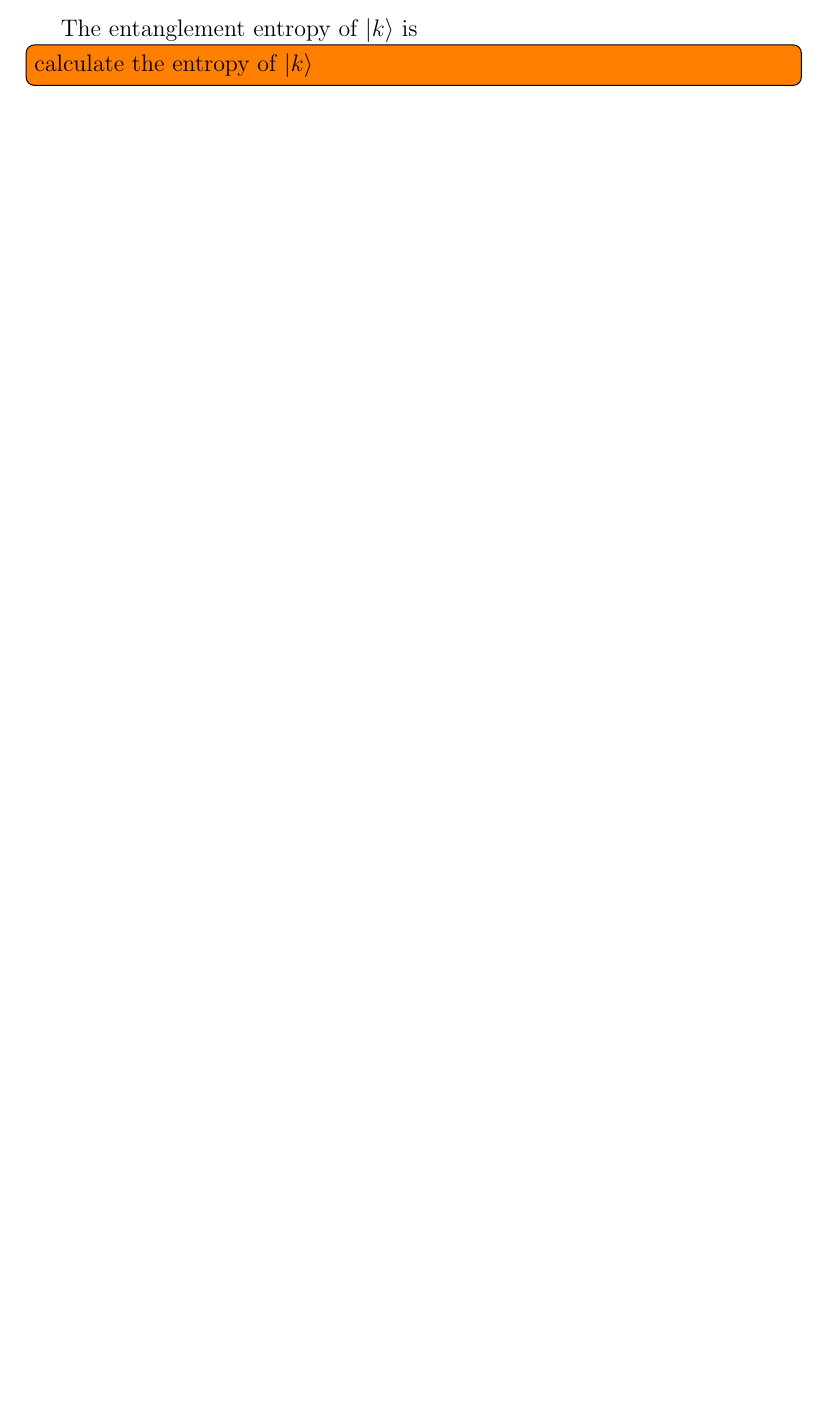
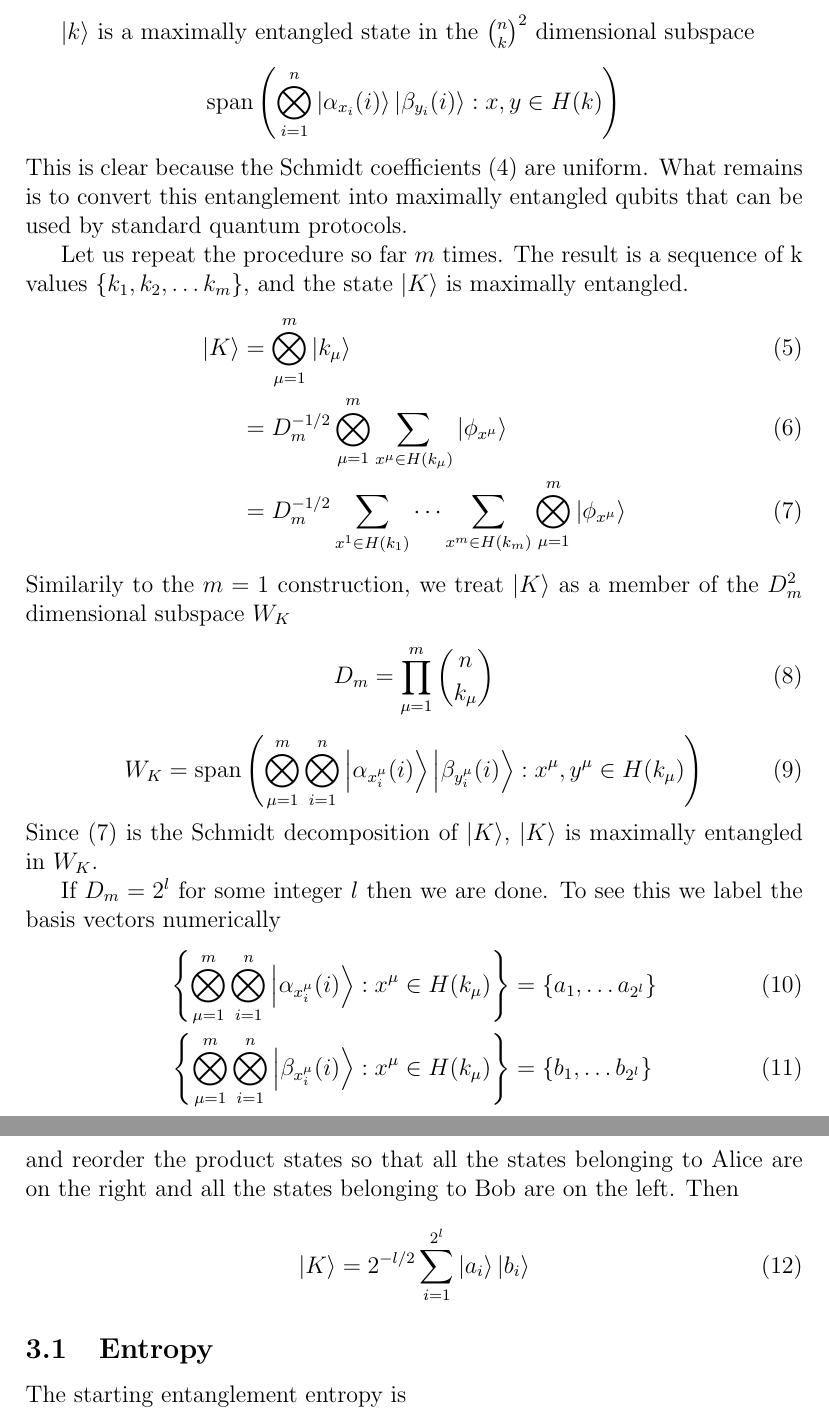
Before and after one commit to reidhayes/QIP-Project, a LaTeX document (main.tex, which reads equations.tex): part of page 2 of 2 before the commit and two parts of pages 3 and 4 of 4 after it, the two joined at a grey line, cut at the place of the change, the shorter picture padded with empty space. Compiled offline with pdfLaTeX.

Commit message:
progress on standardization procedure

```diff
--- a/equations.tex
+++ b/equations.tex
@@ -67,5 +67,48 @@ $$
 p_k = \binom{n}{k} \cos^{2(n-k)}\theta \sin^{2k}\theta
 $$
 
-The entanglement entropy of $\ket{k}$ is
-\todo[inline]{calculate the entropy of $\ket{k}$}
+$\ket{k}$ is a maximally entangled state in the $\binom{n}{k}^2$ dimensional subspace
+$$\vspan\left(\bigotimes_{i=1}^n
+\ket{\alpha_{x_i}(i)} \ket{\beta_{y_i}(i)}: x,y \in H(k)\right)
+$$
+This is clear because the Schmidt coefficients \eqref{eqn:kstate} are uniform.
+What remains is to convert this entanglement into maximally entangled qubits that can be used by standard quantum protocols.
+
+Let us repeat the procedure so far $m$ times. The result is a sequence of k values $\{k_1, k_2,\ldots k_m \}$, and the state
+$\ket{K}$ is maximally entangled.
+\begin{align}
+\ket{K} &= \bigotimes_{\mu=1}^m \ket{k_\mu} \\
+&= D_m^{-1/2} \bigotimes_{\mu=1}^m \sum_{x^\mu \in H(k_\mu)} \ket{\phi_{x^\mu}} \\
+\label{eqn:Kstate}
+&=  D_m^{-1/2} \sum_{x^1 \in H(k_1)} \cdots \sum_{x^m \in H(k_m)} \bigotimes_{\mu=1}^m  \ket{\phi_{x^\mu}}
+\end{align}
+Similarily to the $m=1$ construction, we treat $\ket{K}$ as a member of the $D_m^2$ dimensional subspace $W_K$
+\begin{equation}
+D_m = \prod_{\mu=1}^{m} \binom{n}{k_\mu}
+\end{equation}
+\begin{equation}
+\label{eqn:Wk}
+W_K = \vspan\left(\bigotimes_{\mu=1}^m\bigotimes_{i=1}^n
+\ket{\alpha_{x_i^\mu}(i)} \ket{\beta_{y_i^\mu}(i)}: x^\mu,y^\mu \in H(k_\mu)\right)
+\end{equation}
+Since \eqref{eqn:Kstate} is the Schmidt decomposition of $\ket{K}$, $\ket{K}$ is maximally entangled in $W_K$.
+
+If $D_m = 2^l$ for some integer $l$ then we are done. To see this we label the basis vectors numerically
+\begin{align}
+\left\{
+\bigotimes_{\mu=1}^m\bigotimes_{i=1}^n
+\ket{\alpha_{x_i^\mu}(i)}: x^\mu \in H(k_\mu)
+\right\} &= \{a_1, \ldots a_{2^l}\} \\
+\left\{
+\bigotimes_{\mu=1}^m\bigotimes_{i=1}^n
+\ket{\beta_{x_i^\mu}(i)}: x^\mu \in H(k_\mu)
+\right\} &= \{b_1, \ldots b_{2^l}\}
+\end{align}
+and reorder the product states so that all the states belonging to Alice are on the right and all the states belonging to Bob are on the left. Then
+\begin{equation}
+	\ket{K} = 2^{-l/2}\sum_{i=1}^{2^l} \ket{a_i}\ket{b_i}
+\end{equation}
+
+
+\subsection{Entropy}
+The starting entanglement entropy is
```
Also changed, not shown: main.tex (+6 -0 lines), equations.tex (30 more changed lines).
